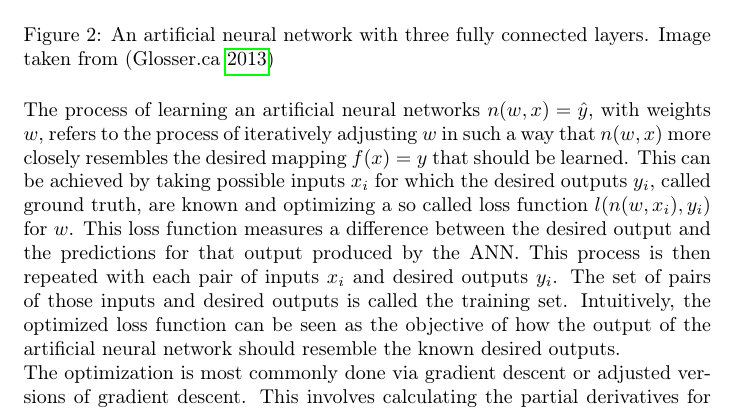
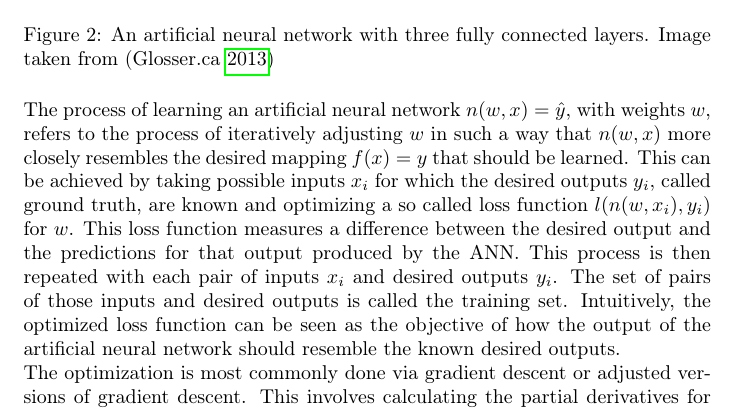
Before and after one commit to HannesStark/bachelorThesis, a LaTeX thesis (latexBachelorThesis/template.main.tex, which reads latexBachelorThesis/latex/tex/background.tex): part of page 4 of 36, cut so that both start at the same text. Compiled offline with pdfLaTeX.

Commit message:
small correction

```diff
--- a/latexBachelorThesis/latex/tex/background.tex
+++ b/latexBachelorThesis/latex/tex/background.tex
@@ -62,7 +62,7 @@ in Figure \ref{figure_fully_connected_nn}.
     Image taken from \parencite{2013-glosser-ann}} \label{figure_fully_connected_nn}
 \end{figure}
 
-The process of learning an artificial neural networks $n(w, x)=\hat{y}$, with weights $w$, refers to the process
+The process of learning an artificial neural network $n(w, x)=\hat{y}$, with weights $w$, refers to the process
 of iteratively adjusting $w$ in such a way that $n(w, x )$ more closely resembles the desired mapping  $f(x)=y$
 that should be learned. This can be achieved by taking possible inputs $x_{i}$ for which the
 desired outputs $y_{i}$, called ground truth,
```
